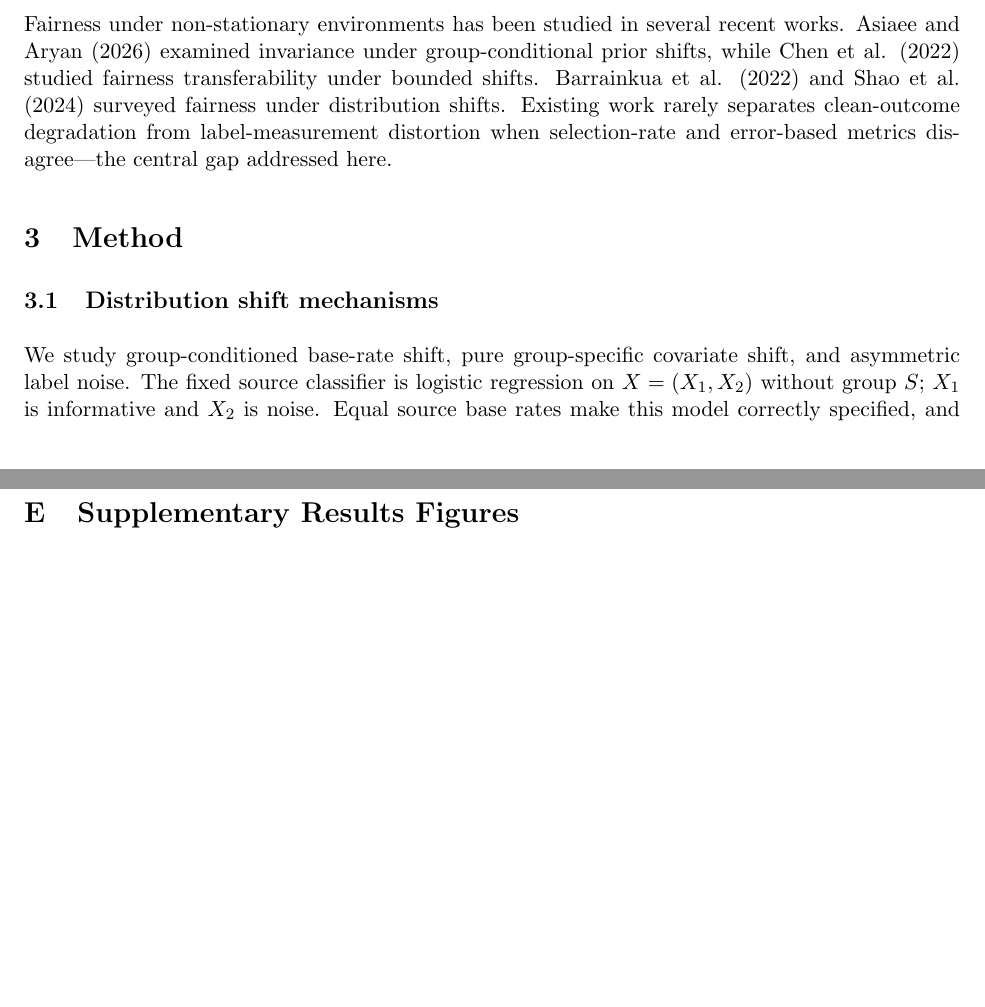
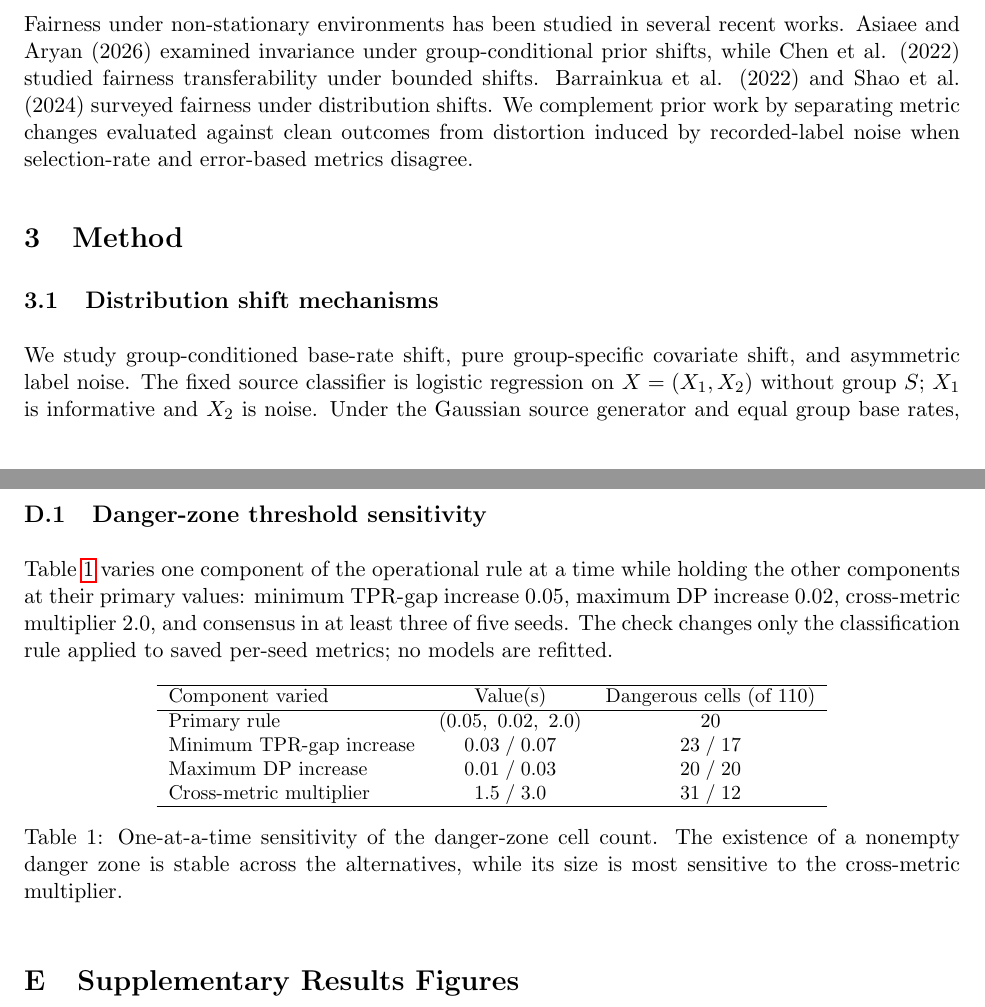
Before and after one commit to njzfjiang/csc-2555-project, a LaTeX document (paper/report.tex): two parts of pages 1 and 10 of 12, joined at a grey line, cut so that both start at the same text, the shorter picture padded with empty space. Compiled offline with pdfLaTeX.

Commit message:
update paper

```diff
--- a/paper/report.tex
+++ b/paper/report.tex
@@ -26,14 +26,14 @@
 Group fairness metrics are typically defined under a fixed data-generating process, yet real-world deployments—such as moving a medical follow-up risk score across hospitals—involve distribution shifts that can make these metrics behave unpredictably. In this project, we ask: (1) how do standard group fairness metrics behave under controlled shifts even when the underlying classifier remains fixed? (2) when demographic parity and error-based metrics disagree, does the discrepancy reflect degradation with respect to the clean synthetic outcome $Y^*$, or measurement distortion induced by the recorded outcome $\tilde{Y}$? and (3) how do importance reweighting, post-hoc threshold adjustment, and target-distribution retraining affect fairness distortion and what trade-offs do they incur? We address these questions via a synthetic simulation framework mimicking a cross-hospital deployment.
 
 \section{Related Work}
-Fairness under non-stationary environments has been studied in several recent works. Asiaee and Aryan (2026) examined invariance under group-conditional prior shifts, while Chen et al. (2022) studied fairness transferability under bounded shifts. Barrainkua et al. (2022) and Shao et al. (2024) surveyed fairness under distribution shifts. Existing work rarely separates clean-outcome degradation from label-measurement distortion when selection-rate and error-based metrics disagree—the central gap addressed here.
+Fairness under non-stationary environments has been studied in several recent works. Asiaee and Aryan (2026) examined invariance under group-conditional prior shifts, while Chen et al. (2022) studied fairness transferability under bounded shifts. Barrainkua et al. (2022) and Shao et al. (2024) surveyed fairness under distribution shifts. We complement prior work by separating metric changes evaluated against clean outcomes from distortion induced by recorded-label noise when selection-rate and error-based metrics disagree.
 
 \section{Method}
 
 \subsection{Distribution shift mechanisms}
 \label{sec:shift_mechanisms}
 
-We study group-conditioned base-rate shift, pure group-specific covariate shift, and asymmetric label noise. The fixed source classifier is logistic regression on $X=(X_1,X_2)$ without group $S$; $X_1$ is informative and $X_2$ is noise. Equal source base rates make this model correctly specified, and pure covariate shift preserves its label conditional. Label-noise experiments retain both $Y^*$ and the recorded outcome $\tilde{Y}$. Full constructions are given in Appendix~\ref{app:a}.
+We study group-conditioned base-rate shift, pure group-specific covariate shift, and asymmetric label noise. The fixed source classifier is logistic regression on $X=(X_1,X_2)$ without group $S$; $X_1$ is informative and $X_2$ is noise. Under the Gaussian source generator and equal group base rates, this model is correctly specified, and pure covariate shift preserves its label conditional. Label-noise experiments retain both $Y^*$ and the recorded outcome $\tilde{Y}$. Full constructions are given in Appendix~\ref{app:a}.
 
 \subsection{Fairness and calibration metrics}
 \label{sec:metrics}
@@ -246,6 +246,27 @@ This appendix provides the complete experimental implementation details compleme
     \item Danger-zone thresholds: 0.05 is a project-defined five-percentage-point materiality floor for TPR-gap worsening; 0.02 treats DP as not materially worse and includes apparent improvement; the factor two captures cases where both metrics worsen but TPR disparity grows disproportionately. These are transparent monitoring conventions rather than clinical or statistical standards. Per-seed metrics are retained so alternative thresholds can be evaluated without rerunning the models.
     \item Logging: means, standard deviations, raw per-seed metric values, KDE diagnostics, fitted thresholds, clean/recorded TPR gaps, and per-cell danger probabilities are saved in the schema-v5 JSON log.
 \end{itemize}
+
+\subsection{Danger-zone threshold sensitivity}
+
+Table~\ref{tab:danger_sensitivity} varies one component of the operational rule at a time while holding the other components at their primary values: minimum TPR-gap increase 0.05, maximum DP increase 0.02, cross-metric multiplier 2.0, and consensus in at least three of five seeds. The check changes only the classification rule applied to saved per-seed metrics; no models are refitted.
+
+\begin{table}[htbp]
+    \centering
+    \small
+    \begin{tabular}{lcc}
+        \hline
+        Component varied & Value(s) & Dangerous cells (of 110) \\
+        \hline
+        Primary rule & $(0.05,\ 0.02,\ 2.0)$ & 20 \\
+        Minimum TPR-gap increase & $0.03\;/\;0.07$ & $23\;/\;17$ \\
+        Maximum DP increase & $0.01\;/\;0.03$ & $20\;/\;20$ \\
+        Cross-metric multiplier & $1.5\;/\;3.0$ & $31\;/\;12$ \\
+        \hline
+    \end{tabular}
+    \caption{One-at-a-time sensitivity of the danger-zone cell count. The existence of a nonempty danger zone is stable across the alternatives, while its size is most sensitive to the cross-metric multiplier.}
+    \label{tab:danger_sensitivity}
+\end{table}
 
 \section{Supplementary Results Figures}
 \label{app:figs}
```
Also changed, not shown: paper/report.pdf, paper/report.tex (14 more changed lines).
